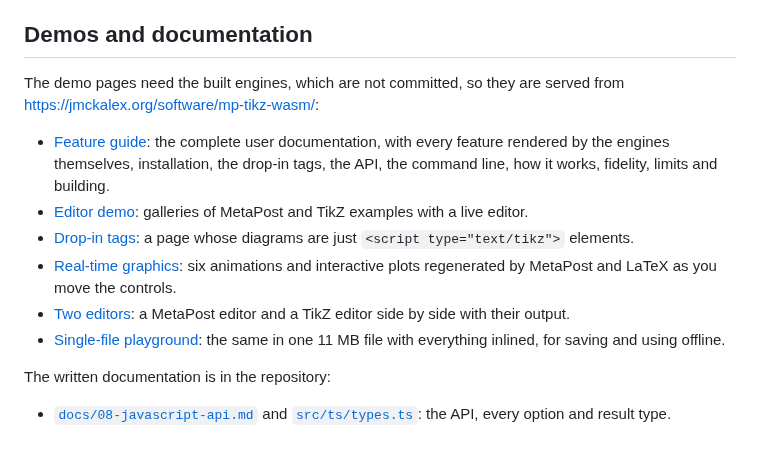
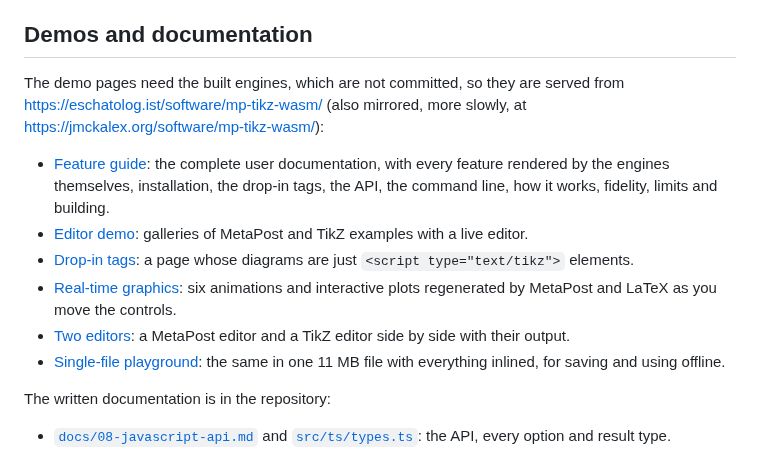
Before and after one commit to jmckalex/mp-tikz-wasm, a Markdown page: README.md, the part around one of its changes. GitHub-like rendering.

```diff
--- a/README.md
+++ b/README.md
@@ -88,5 +88,6 @@ do and a picture-only engine cannot.
 ## Demos and documentation
 
 The demo pages need the built engines, which are not committed, so they are
-served from <https://jmckalex.org/software/mp-tikz-wasm/>:
+served from <https://eschatolog.ist/software/mp-tikz-wasm/> (also mirrored, more
+slowly, at <https://jmckalex.org/software/mp-tikz-wasm/>):
 
```
Also changed, not shown: other parts of README.md (+6 -6 lines).
